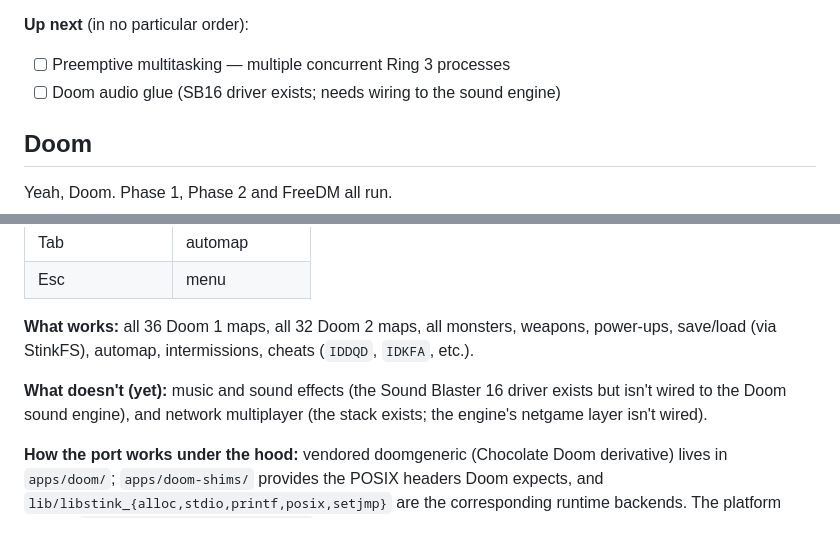
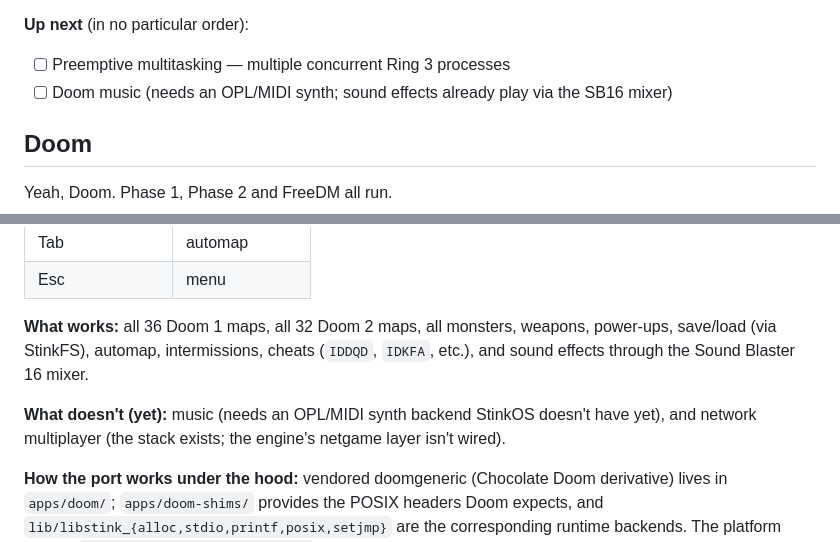
Before and after one commit to Jovinull/StinkOS, a Markdown page: README.md, 2 parts joined by grey strips. GitHub-like rendering.

Commit message:
docs: mark Doom SFX as working and narrow the audio gap to music

```diff
--- a/README.md
+++ b/README.md
@@ -201,7 +201,7 @@ The host `gcc` assumes it's producing programs for the host OS. Forcing it to em
 **Up next** (in no particular order):
 
 - [ ] Preemptive multitasking — multiple concurrent Ring 3 processes
-- [ ] Doom audio glue (SB16 driver exists; needs wiring to the sound engine)
+- [ ] Doom music (needs an OPL/MIDI synth; sound effects already play via the SB16 mixer)
 
 ## Doom
 
@@ -244,9 +244,9 @@ The boot menu picks up three new entries — `DOOM1`, `DOOM2`, `FREEDM`. Pick on
 | Tab | automap |
 | Esc | menu |
 
-**What works:** all 36 Doom 1 maps, all 32 Doom 2 maps, all monsters, weapons, power-ups, save/load (via StinkFS), automap, intermissions, cheats (`IDDQD`, `IDKFA`, etc.).
+**What works:** all 36 Doom 1 maps, all 32 Doom 2 maps, all monsters, weapons, power-ups, save/load (via StinkFS), automap, intermissions, cheats (`IDDQD`, `IDKFA`, etc.), and sound effects through the Sound Blaster 16 mixer.
 
-**What doesn't (yet):** music and sound effects (the Sound Blaster 16 driver exists but isn't wired to the Doom sound engine), and network multiplayer (the stack exists; the engine's netgame layer isn't wired).
+**What doesn't (yet):** music (needs an OPL/MIDI synth backend StinkOS doesn't have yet), and network multiplayer (the stack exists; the engine's netgame layer isn't wired).
 
 **How the port works under the hood:** vendored doomgeneric (Chocolate Doom derivative) lives in `apps/doom/`; `apps/doom-shims/` provides the POSIX headers Doom expects, and `lib/libstink_{alloc,stdio,printf,posix,setjmp}` are the corresponding runtime backends. The platform layer is `apps/doom/doomgeneric_stink.c` (~200 lines). One source tree, three ELFs — each compiled with a different `-DSTINKDOOM_IWAD` so the `DOOM1` / `DOOM2` / `FREEDM` menu entries auto-load the right WAD.
 
```
